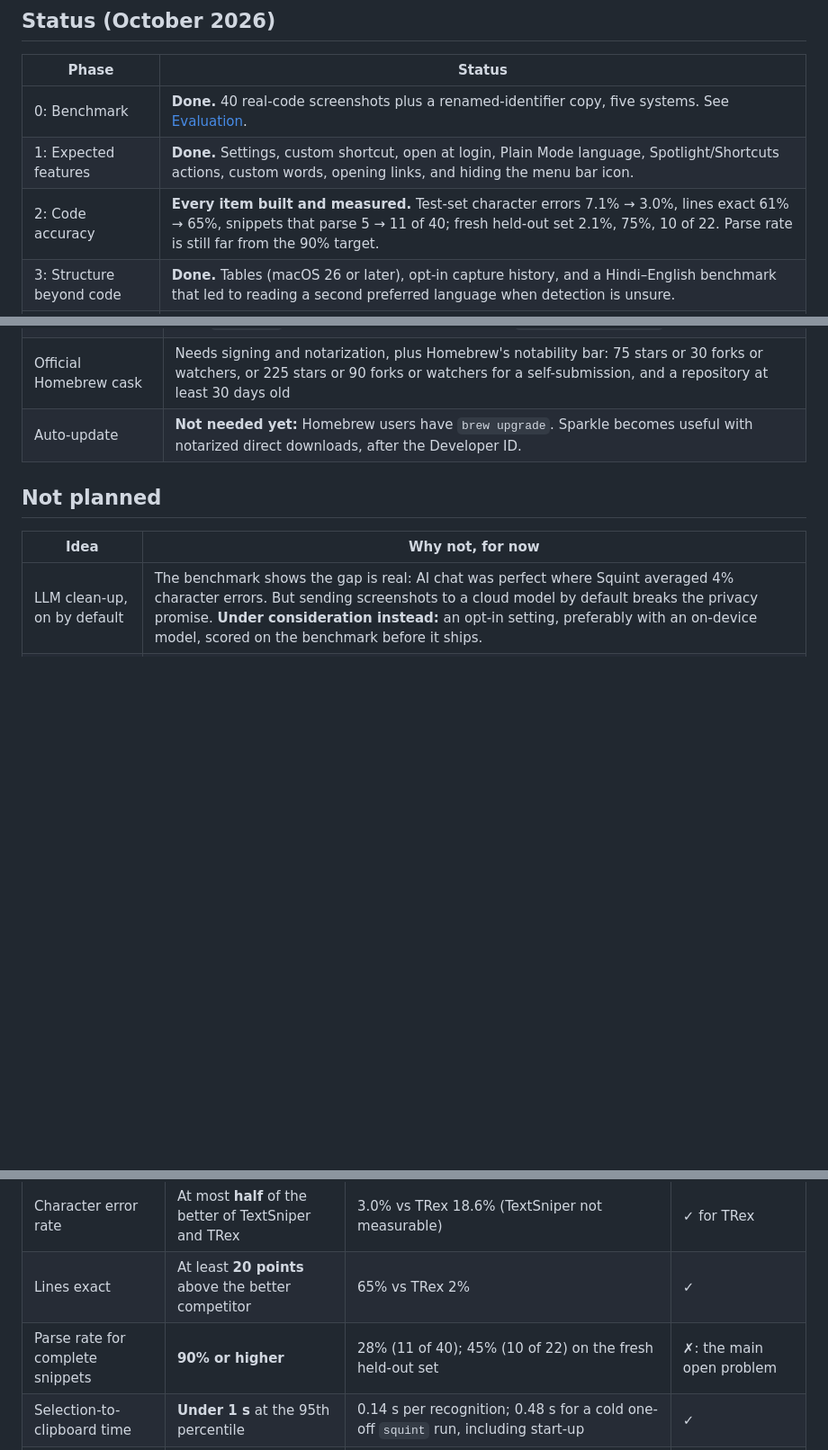
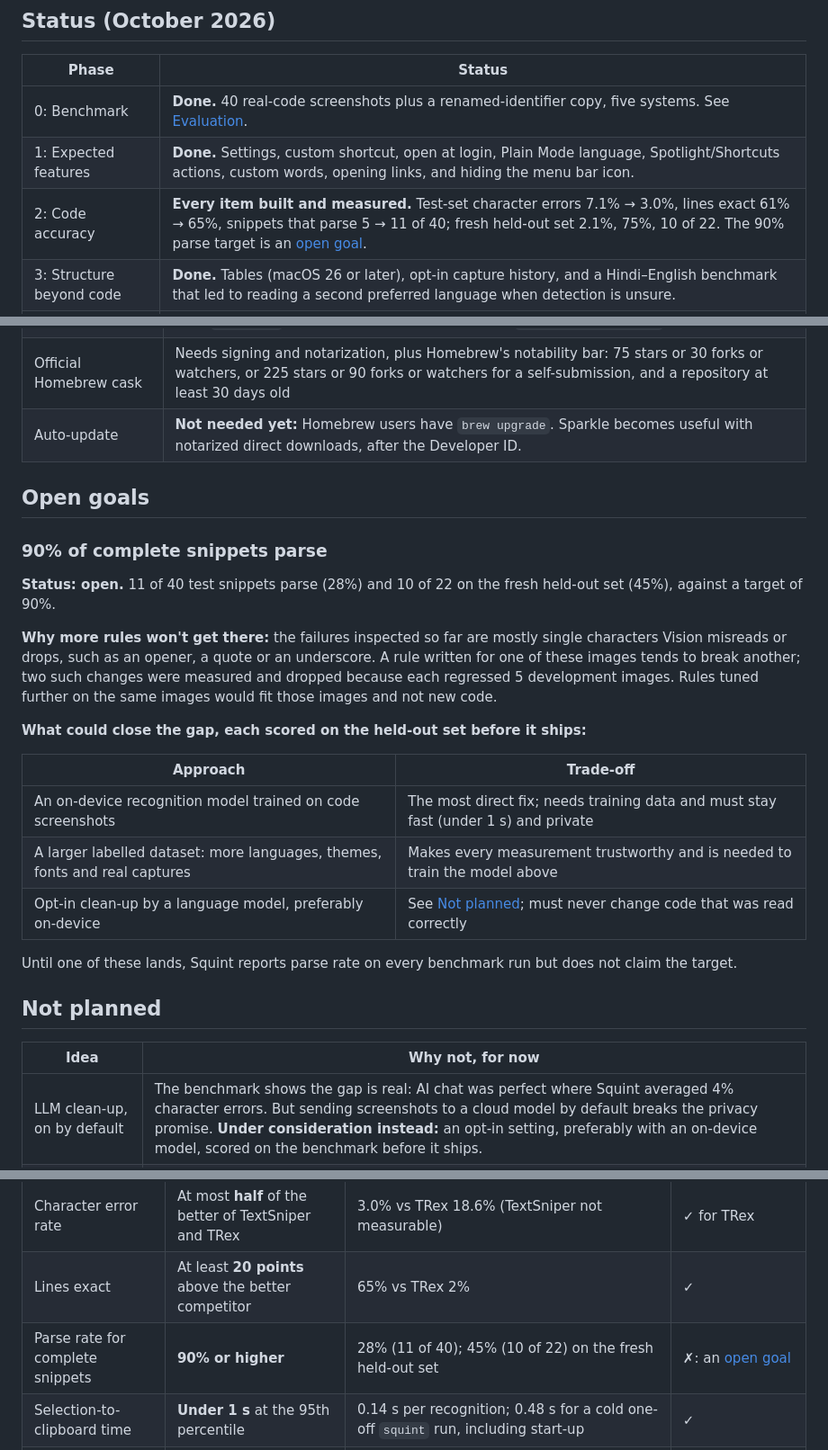
Before and after one commit to Dhruv-Sharma29/Squint, a Markdown page: docs/roadmap.md, 3 parts joined by grey strips. Shown at 90% size. Drawn GitHub-style; blank space fills up the shorter version.

Commit message:
Record the 90% parse target as an open goal in the roadmap

```diff
--- a/docs/roadmap.md
+++ b/docs/roadmap.md
@@ -10,7 +10,7 @@ The order is deliberate. **Measure first** (Phase 0), add the small expected fea
 |---|---|
 | 0: Benchmark | **Done.** 40 real-code screenshots plus a renamed-identifier copy, five systems. See [Evaluation](evaluation.md). |
 | 1: Expected features | **Done.** Settings, custom shortcut, open at login, Plain Mode language, Spotlight/Shortcuts actions, custom words, opening links, and hiding the menu bar icon. |
-| 2: Code accuracy | **Every item built and measured.** Test-set character errors 7.1% → 3.0%, lines exact 61% → 65%, snippets that parse 5 → 11 of 40; fresh held-out set 2.1%, 75%, 10 of 22. Parse rate is still far from the 90% target. |
+| 2: Code accuracy | **Every item built and measured.** Test-set character errors 7.1% → 3.0%, lines exact 61% → 65%, snippets that parse 5 → 11 of 40; fresh held-out set 2.1%, 75%, 10 of 22. The 90% parse target is an [open goal](#open-goals). |
 | 3: Structure beyond code | **Done.** Tables (macOS 26 or later), opt-in capture history, and a Hindi–English benchmark that led to reading a second preferred language when detection is unsure. |
 | 4: Distribution and trust | **Partly done.** CI and a release script. The one-command tap is ready to publish; signing, notarization, an official cask and auto-update need an Apple Developer ID (see below). |
 
@@ -133,6 +133,24 @@ This is where Squint wins. Work in order of measured impact: re-rank this list u
 | Official Homebrew cask | Needs signing and notarization, plus Homebrew's notability bar: 75 stars or 30 forks or watchers, or 225 stars or 90 forks or watchers for a self-submission, and a repository at least 30 days old |
 | Auto-update | **Not needed yet:** Homebrew users have `brew upgrade`. Sparkle becomes useful with notarized direct downloads, after the Developer ID. |
 
+## Open goals
+
+### 90% of complete snippets parse
+
+**Status: open.** 11 of 40 test snippets parse (28%) and 10 of 22 on the fresh held-out set (45%), against a target of 90%.
+
+**Why more rules won't get there:** the failures inspected so far are mostly single characters Vision misreads or drops, such as an opener, a quote or an underscore. A rule written for one of these images tends to break another; two such changes were measured and dropped because each regressed 5 development images. Rules tuned further on the same images would fit those images and not new code.
+
+**What could close the gap, each scored on the held-out set before it ships:**
+
+| Approach | Trade-off |
+|---|---|
+| An on-device recognition model trained on code screenshots | The most direct fix; needs training data and must stay fast (under 1 s) and private |
+| A larger labelled dataset: more languages, themes, fonts and real captures | Makes every measurement trustworthy and is needed to train the model above |
+| Opt-in clean-up by a language model, preferably on-device | See [Not planned](#not-planned); must never change code that was read correctly |
+
+Until one of these lands, Squint reports parse rate on every benchmark run but does not claim the target.
+
 ## Not planned
 
 | Idea | Why not, for now |
@@ -149,7 +167,7 @@ Measured on the 40-image test set (rendered screenshots) after Phase 2, October
 |---|---|---|---|
 | Character error rate | At most **half** of the better of TextSniper and TRex | 3.0% vs TRex 18.6% (TextSniper not measurable) | ✓ for TRex |
 | Lines exact | At least **20 points** above the better competitor | 65% vs TRex 2% | ✓ |
-| Parse rate for complete snippets | **90% or higher** | 28% (11 of 40); 45% (10 of 22) on the fresh held-out set | ✗: the main open problem |
+| Parse rate for complete snippets | **90% or higher** | 28% (11 of 40); 45% (10 of 22) on the fresh held-out set | ✗: an [open goal](#open-goals) |
 | Selection-to-clipboard time | **Under 1 s** at the 95th percentile | 0.14 s per recognition; 0.48 s for a cold one-off `squint` run, including start-up | ✓ |
 | User check | **4 of 5** users paste and run a snippet without editing it | Not run yet | — |
 | Regressions | None on existing benchmark images | Phase 2 left 5 of 102 test images slightly worse (Vision missed an opener and a repair followed it); none on the development set | ✗: small, recorded in [Evaluation](evaluation.md) |
```
